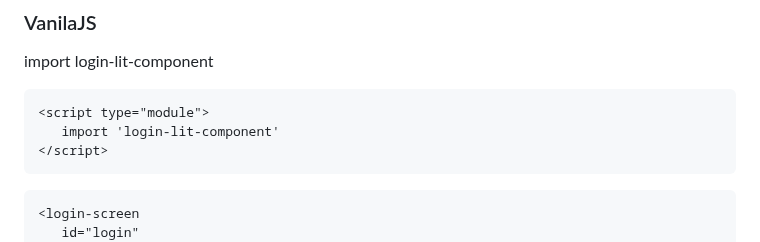
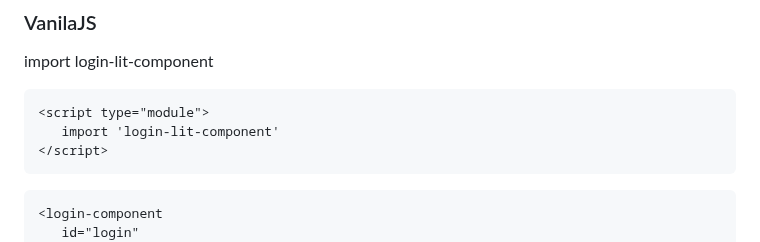
Before and after one commit to jasunakumdev/login-component, a Markdown page: README.md, the part around one of its changes. Drawn GitHub-style.

````diff
--- a/README.md
+++ b/README.md
@@ -139,6 +141,6 @@ import login-lit-component
 ```
 
 ```
-<login-screen
+<login-component
    id="login"
    errorMessage="Invalid username or password!!"
````
Also changed, not shown: other parts of README.md (+6 -5 lines).
